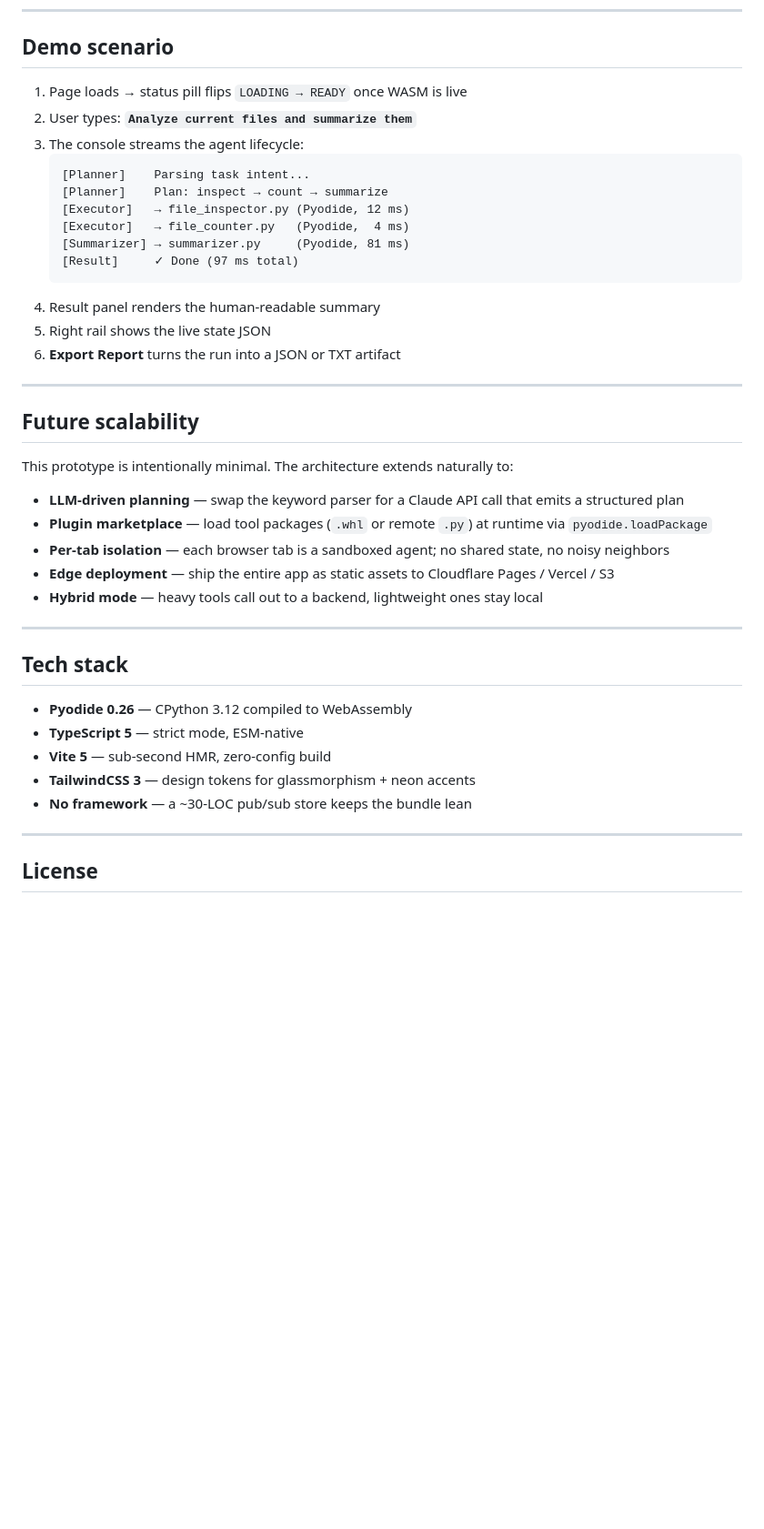
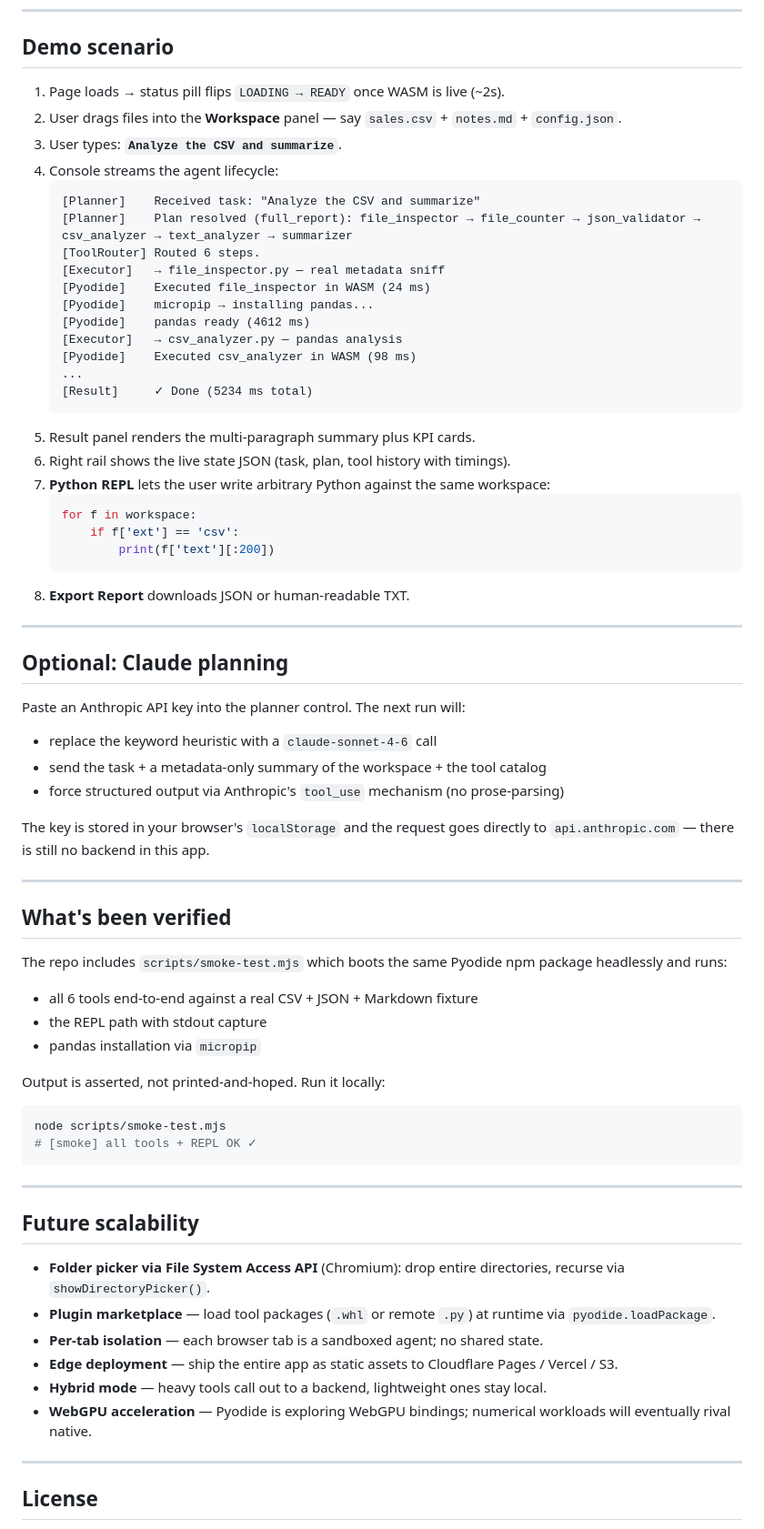
Before and after one commit to dior-ai/Pyodide_WASM, a Markdown page: README.md, the part around one of its changes. Shown at 91% size. Rendered like a GitHub page; blank space fills up the shorter version.

````diff
--- a/README.md
+++ b/README.md
@@ -106,42 +152,72 @@ src/
 
 ## Demo scenario
 
-1. Page loads → status pill flips `LOADING → READY` once WASM is live
-2. User types: **`Analyze current files and summarize them`**
-3. The console streams the agent lifecycle:
+1. Page loads → status pill flips `LOADING → READY` once WASM is live (~2s).
+2. User drags files into the **Workspace** panel — say `sales.csv` + `notes.md` + `config.json`.
+3. User types: **`Analyze the CSV and summarize`**.
+4. Console streams the agent lifecycle:
    ```
-   [Planner]    Parsing task intent...
-   [Planner]    Plan: inspect → count → summarize
-   [Executor]   → file_inspector.py (Pyodide, 12 ms)
-   [Executor]   → file_counter.py   (Pyodide,  4 ms)
-   [Summarizer] → summarizer.py     (Pyodide, 81 ms)
-   [Result]     ✓ Done (97 ms total)
+   [Planner]    Received task: "Analyze the CSV and summarize"
+   [Planner]    Plan resolved (full_report): file_inspector → file_counter → json_validator → csv_analyzer → text_analyzer → summarizer
+   [ToolRouter] Routed 6 steps.
+   [Executor]   → file_inspector.py — real metadata sniff
+   [Pyodide]    Executed file_inspector in WASM (24 ms)
+   [Pyodide]    micropip → installing pandas...
+   [Pyodide]    pandas ready (4612 ms)
+   [Executor]   → csv_analyzer.py — pandas analysis
+   [Pyodide]    Executed csv_analyzer in WASM (98 ms)
+   ...
+   [Result]     ✓ Done (5234 ms total)
    ```
-4. Result panel renders the human-readable summary
-5. Right rail shows the live state JSON
-6. **Export Report** turns the run into a JSON or TXT artifact
+5. Result panel renders the multi-paragraph summary plus KPI cards.
+6. Right rail shows the live state JSON (task, plan, tool history with timings).
+7. **Python REPL** lets the user write arbitrary Python against the same workspace:
+   ```python
+   for f in workspace:
+       if f['ext'] == 'csv':
+           print(f['text'][:200])
+   ```
+8. **Export Report** downloads JSON or human-readable TXT.
+
+---
+
+## Optional: Claude planning
+
+Paste an Anthropic API key into the planner control. The next run will:
+
+- replace the keyword heuristic with a `claude-sonnet-4-6` call
+- send the task + a metadata-only summary of the workspace + the tool catalog
+- force structured output via Anthropic's `tool_use` mechanism (no prose-parsing)
+
+The key is stored in your browser's `localStorage` and the request goes directly to `api.anthropic.com` — there is still no backend in this app.
+
+---
+
+## What's been verified
+
+The repo includes `scripts/smoke-test.mjs` which boots the same Pyodide npm package headlessly and runs:
+
+- all 6 tools end-to-end against a real CSV + JSON + Markdown fixture
+- the REPL path with stdout capture
+- pandas installation via `micropip`
+
+Output is asserted, not printed-and-hoped. Run it locally:
+
+```bash
+node scripts/smoke-test.mjs
+# [smoke] all tools + REPL OK ✓
+```
 
 ---
 
 ## Future scalability
 
-This prototype is intentionally minimal. The architecture extends naturally to:
-
-- **LLM-driven planning** — swap the keyword parser for a Claude API call that emits a structured plan
-- **Plugin marketplace** — load tool packages (`.whl` or remote `.py`) at runtime via `pyodide.loadPackage`
-- **Per-tab isolation** — each browser tab is a sandboxed agent; no shared state, no noisy neighbors
-- **Edge deployment** — ship the entire app as static assets to Cloudflare Pages / Vercel / S3
-- **Hybrid mode** — heavy tools call out to a backend, lightweight ones stay local
-
----
-
-## Tech stack
-
-- **Pyodide 0.26** — CPython 3.12 compiled to WebAssembly
-- **TypeScript 5** — strict mode, ESM-native
-- **Vite 5** — sub-second HMR, zero-config build
-- **TailwindCSS 3** — design tokens for glassmorphism + neon accents
-- **No framework** — a ~30-LOC pub/sub store keeps the bundle lean
+- **Folder picker via File System Access API** (Chromium): drop entire directories, recurse via `showDirectoryPicker()`.
+- **Plugin marketplace** — load tool packages (`.whl` or remote `.py`) at runtime via `pyodide.loadPackage`.
+- **Per-tab isolation** — each browser tab is a sandboxed agent; no shared state.
+- **Edge deployment** — ship the entire app as static assets to Cloudflare Pages / Vercel / S3.
+- **Hybrid mode** — heavy tools call out to a backend, lightweight ones stay local.
+- **WebGPU acceleration** — Pyodide is exploring WebGPU bindings; numerical workloads will eventually rival native.
 
 ---
 
````
Also changed, not shown: other parts of README.md (+84 -38 lines).
